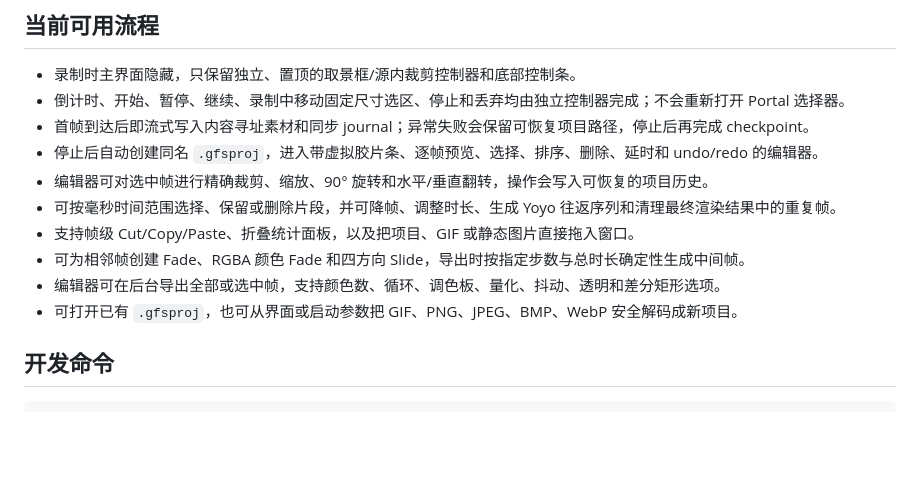
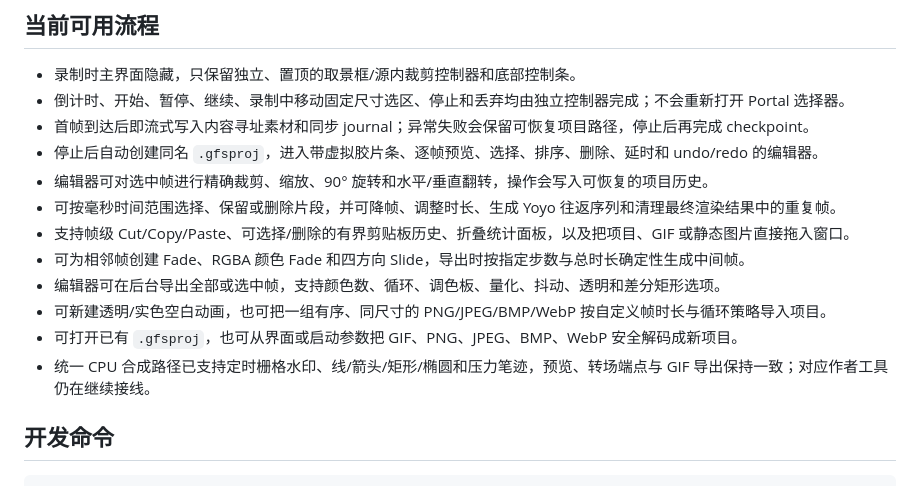
Before and after one commit to tiansongyu/gifromscreen, a Markdown page: README.md, the part around the change. Rendered like a GitHub page; blank space fills up the shorter version.

```diff
--- a/README.md
+++ b/README.md
@@ -26,10 +26,12 @@ GifFromScreen 是一个使用 Rust 实现的本地 GIF 录制与逐帧编辑工
 - 停止后自动创建同名 `.gfsproj`，进入带虚拟胶片条、逐帧预览、选择、排序、删除、延时和 undo/redo 的编辑器。
 - 编辑器可对选中帧进行精确裁剪、缩放、90° 旋转和水平/垂直翻转，操作会写入可恢复的项目历史。
 - 可按毫秒时间范围选择、保留或删除片段，并可降帧、调整时长、生成 Yoyo 往返序列和清理最终渲染结果中的重复帧。
-- 支持帧级 Cut/Copy/Paste、折叠统计面板，以及把项目、GIF 或静态图片直接拖入窗口。
+- 支持帧级 Cut/Copy/Paste、可选择/删除的有界剪贴板历史、折叠统计面板，以及把项目、GIF 或静态图片直接拖入窗口。
 - 可为相邻帧创建 Fade、RGBA 颜色 Fade 和四方向 Slide，导出时按指定步数与总时长确定性生成中间帧。
 - 编辑器可在后台导出全部或选中帧，支持颜色数、循环、调色板、量化、抖动、透明和差分矩形选项。
+- 可新建透明/实色空白动画，也可把一组有序、同尺寸的 PNG/JPEG/BMP/WebP 按自定义帧时长与循环策略导入项目。
 - 可打开已有 `.gfsproj`，也可从界面或启动参数把 GIF、PNG、JPEG、BMP、WebP 安全解码成新项目。
+- 统一 CPU 合成路径已支持定时栅格水印、线/箭头/矩形/椭圆和压力笔迹，预览、转场端点与 GIF 导出保持一致；对应作者工具仍在继续接线。
 
 ## 开发命令
 
```
Also changed, not shown: docs/LINUX-STATUS.md (+10 -3 lines).
